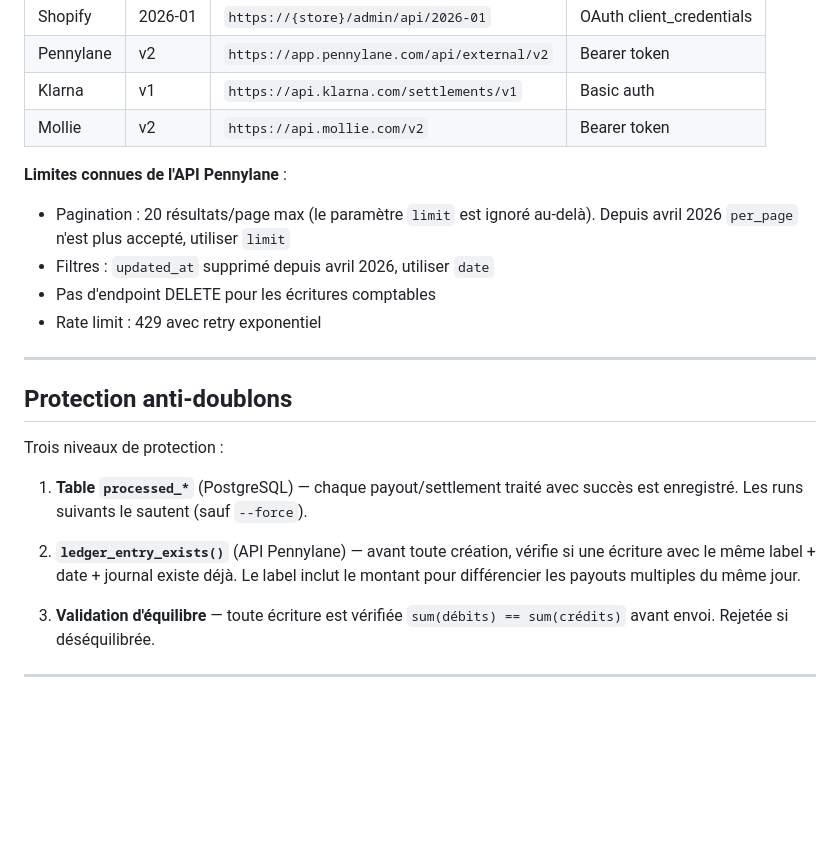
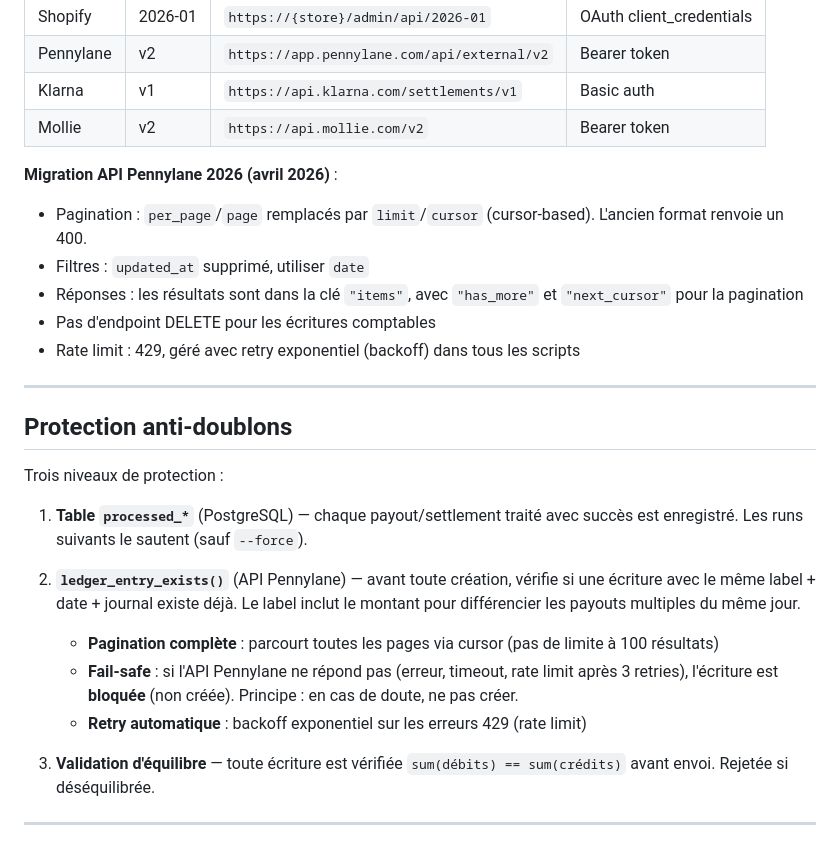
Before and after one commit to Rochman78/Finance, a Markdown page: README_ENCAISSEMENTS.md, the part around the change. Drawn GitHub-style; blank space fills up the shorter version.

Commit message:
Update README: document API 2026 migration and anti-doublon hardening
Co-Authored-By: Claude Opus 4.6 (1M context) <noreply@anthropic.com>

```diff
--- a/README_ENCAISSEMENTS.md
+++ b/README_ENCAISSEMENTS.md
@@ -294,11 +294,12 @@ TELEGRAM_CHAT_ID
 | Klarna | v1 | `https://api.klarna.com/settlements/v1` | Basic auth |
 | Mollie | v2 | `https://api.mollie.com/v2` | Bearer token |
 
-**Limites connues de l'API Pennylane** :
-- Pagination : 20 résultats/page max (le paramètre `limit` est ignoré au-delà). Depuis avril 2026 `per_page` n'est plus accepté, utiliser `limit`
-- Filtres : `updated_at` supprimé depuis avril 2026, utiliser `date`
+**Migration API Pennylane 2026 (avril 2026)** :
+- Pagination : `per_page`/`page` remplacés par `limit`/`cursor` (cursor-based). L'ancien format renvoie un 400.
+- Filtres : `updated_at` supprimé, utiliser `date`
+- Réponses : les résultats sont dans la clé `"items"`, avec `"has_more"` et `"next_cursor"` pour la pagination
 - Pas d'endpoint DELETE pour les écritures comptables
-- Rate limit : 429 avec retry exponentiel
+- Rate limit : 429, géré avec retry exponentiel (backoff) dans tous les scripts
 
 ---
 
@@ -309,6 +310,9 @@ Trois niveaux de protection :
 1. **Table `processed_*`** (PostgreSQL) — chaque payout/settlement traité avec succès est enregistré. Les runs suivants le sautent (sauf `--force`).
 
 2. **`ledger_entry_exists()`** (API Pennylane) — avant toute création, vérifie si une écriture avec le même label + date + journal existe déjà. Le label inclut le montant pour différencier les payouts multiples du même jour.
+   - **Pagination complète** : parcourt toutes les pages via cursor (pas de limite à 100 résultats)
+   - **Fail-safe** : si l'API Pennylane ne répond pas (erreur, timeout, rate limit après 3 retries), l'écriture est **bloquée** (non créée). Principe : en cas de doute, ne pas créer.
+   - **Retry automatique** : backoff exponentiel sur les erreurs 429 (rate limit)
 
 3. **Validation d'équilibre** — toute écriture est vérifiée `sum(débits) == sum(crédits)` avant envoi. Rejetée si déséquilibrée.
 
```
